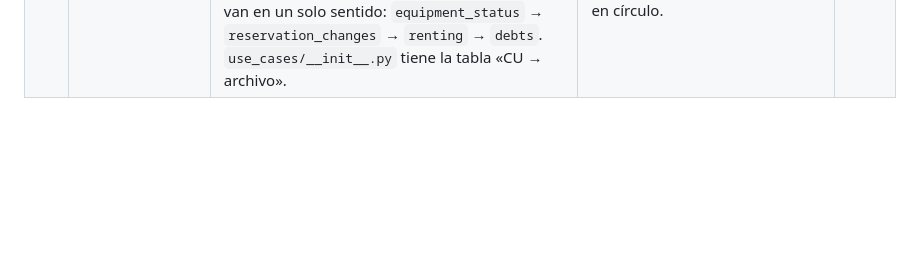
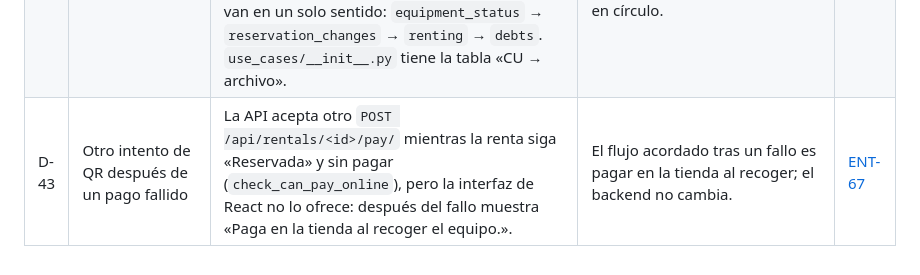
Before and after one commit to peterteranb/astra-rent-system, a Markdown page: docs/decisiones.md, the part around the change. GitHub-like rendering; blank space fills up the shorter version.

Commit message:
docs: record why React does not offer another QR attempt

```diff
--- a/docs/decisiones.md
+++ b/docs/decisiones.md
@@ -59,3 +59,4 @@ La columna «ENT» nombra la respuesta del cliente relacionada ([respuestas-del-
 | <a id="d-40"></a>D-40 | Correos sin hacer esperar la pantalla | Los correos de bienvenida, confirmación, pago, cancelación, deuda y modificación se mandan en un hilo aparte (`threading.Thread(daemon=True)`) desde el mismo `on_commit`; si fallan, el log escribe `EMAIL_FAILED` como antes. «Crea tu contraseña» sigue en el momento. `EMAIL_IN_BACKGROUND` (verdadero por defecto, falso en las pruebas y en `seed_demo`) lo activa. Si el servidor se apaga justo al mandar, ese correo se pierde y no queda `EMAIL_FAILED`. | Cada acción esperaba a Gmail más de 1,6 s. Un hilo es lo más simple, sin cola ni servicio nuevo; el hilo no toca la base porque el correo ya está armado. El operador sí necesita saber al instante si salió «Crea tu contraseña» ([D-37](#d-37)). | [ENT-85](respuestas-del-cliente.md#ent-85) |
 | <a id="d-41"></a>D-41 | Demo simple y realista | `seed_demo` borra todo, también los usuarios (en el orden que exige `PROTECT`), y crea unos 30 equipos con nombres de una tienda real y números de serie del fabricante (`FABRICANTE-AÑO-NÚMERO`), 13 usuarios (8 clientes más con nombres bolivianos) y rentas repartidas en el tiempo: devueltas a tiempo, en tolerancia y con atraso, deudas pagadas y pendientes, rentas de hoy y reservas de los próximos días. Los datos van en tablas al inicio del archivo. Crea los 4 roles si faltan con `create_roles` de la migración `accounts.0002_roles`, así `flush` y `seed_demo` dejan la base como nueva. `--equipos N` sigue para probar muchos equipos. Los equipos y rentas de cada caso de uso de la demo no cambiaron de código. | El equipo explica la demo a la primera lectura y la demo se parece a la tienda. Borrar los usuarios evita restos de pruebas viejas; reutilizar la migración evita repetir los datos de los roles. | [ENT-07](respuestas-del-cliente.md#ent-07), [ENT-96](respuestas-del-cliente.md#ent-96), [ENT-97](respuestas-del-cliente.md#ent-97) |
 | <a id="d-42"></a>D-42 | Nombres de los módulos de casos de uso | `history.py` pasó a `equipment_status.py`; `payments.py` se separó en `payments.py` (el QR) y `debts.py` (crear, sumar, listar y cobrar deudas); `renting.py` se separó en `renting.py` (crear la renta, buscar clientes y «Mis rentas») y `reservation_changes.py` (modificar, cancelar y la cancelación automática). Las dependencias van en un solo sentido: `equipment_status` → `reservation_changes` → `renting` → `debts`. `use_cases/__init__.py` tiene la tabla «CU → archivo». | Cada nombre dice lo que hace el archivo, así un caso de uso se encuentra sin abrir varios. Un solo sentido evita importaciones en círculo. | — |
+| <a id="d-43"></a>D-43 | Otro intento de QR después de un pago fallido | La API acepta otro `POST /api/rentals/<id>/pay/` mientras la renta siga «Reservada» y sin pagar (`check_can_pay_online`), pero la interfaz de React no lo ofrece: después del fallo muestra «Paga en la tienda al recoger el equipo.». | El flujo acordado tras un fallo es pagar en la tienda al recoger; el backend no cambia. | [ENT-67](respuestas-del-cliente.md#ent-67) |
```
